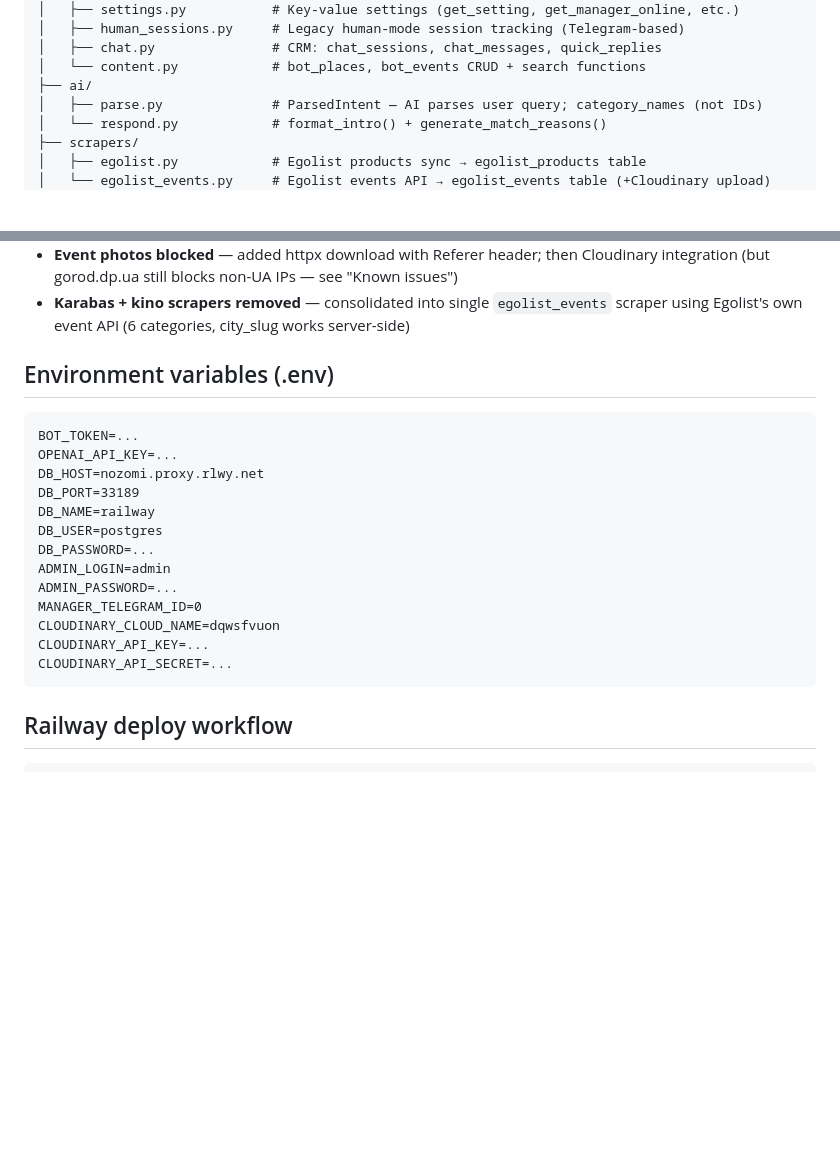
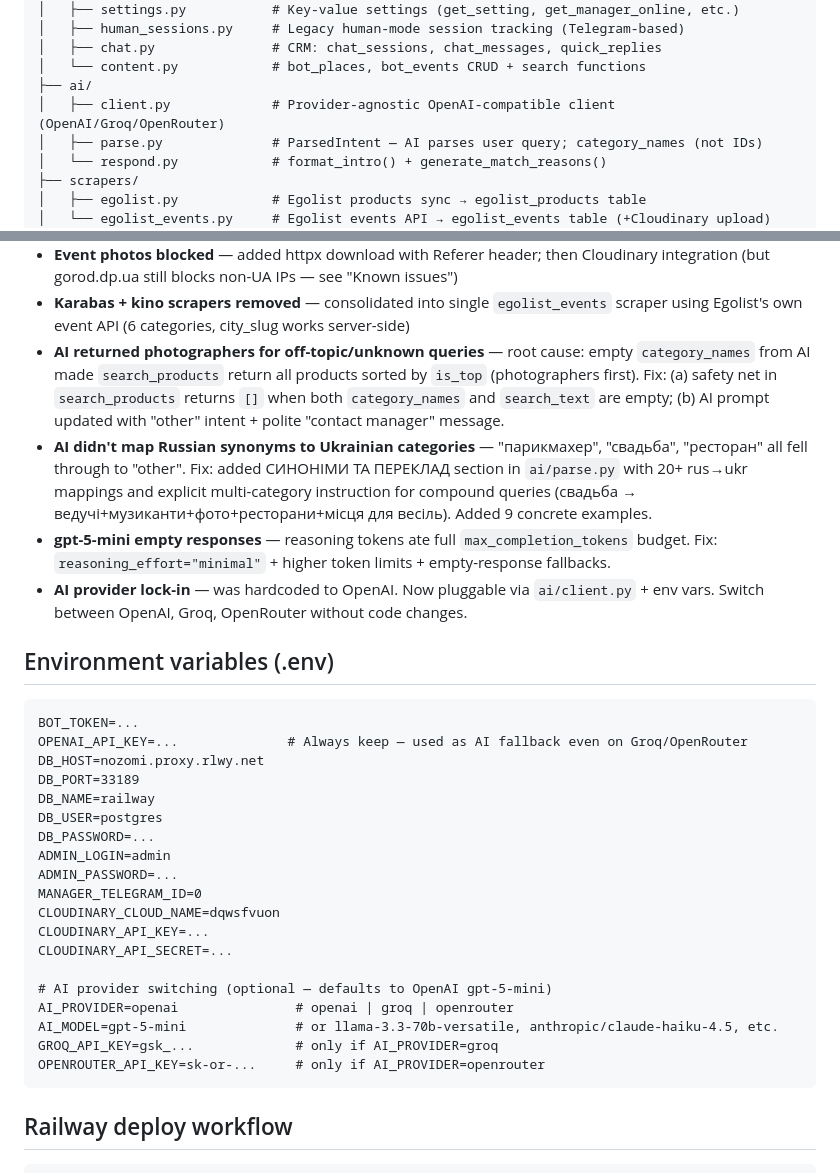
Before and after one commit to penturodaniel-dot/egolit-bot, a Markdown page: CLAUDE.md, 2 parts joined by grey strips. Drawn GitHub-style; blank space fills up the shorter version.

````diff
--- a/CLAUDE.md
+++ b/CLAUDE.md
@@ -51,6 +52,7 @@ egolist-bot/
 │   ├── chat.py               # CRM: chat_sessions, chat_messages, quick_replies
 │   └── content.py            # bot_places, bot_events CRUD + search functions
 ├── ai/
+│   ├── client.py             # Provider-agnostic OpenAI-compatible client (OpenAI/Groq/OpenRouter)
 │   ├── parse.py              # ParsedIntent — AI parses user query; category_names (not IDs)
 │   └── respond.py            # format_intro() + generate_match_reasons()
 ├── scrapers/
@@ -273,11 +311,23 @@ Bot falls back to `image_url` but Telegram's fetch also fails → event cards se
   (but gorod.dp.ua still blocks non-UA IPs — see "Known issues")
 - **Karabas + kino scrapers removed** — consolidated into single `egolist_events` scraper using
   Egolist's own event API (6 categories, city_slug works server-side)
+- **AI returned photographers for off-topic/unknown queries** — root cause: empty `category_names`
+  from AI made `search_products` return all products sorted by `is_top` (photographers first).
+  Fix: (a) safety net in `search_products` returns `[]` when both `category_names` and `search_text`
+  are empty; (b) AI prompt updated with "other" intent + polite "contact manager" message.
+- **AI didn't map Russian synonyms to Ukrainian categories** — "парикмахер", "свадьба", "ресторан"
+  all fell through to "other". Fix: added СИНОНІМИ ТА ПЕРЕКЛАД section in `ai/parse.py`
+  with 20+ rus→ukr mappings and explicit multi-category instruction for compound queries
+  (свадьба → ведучі+музиканти+фото+ресторани+місця для весіль). Added 9 concrete examples.
+- **gpt-5-mini empty responses** — reasoning tokens ate full `max_completion_tokens` budget.
+  Fix: `reasoning_effort="minimal"` + higher token limits + empty-response fallbacks.
+- **AI provider lock-in** — was hardcoded to OpenAI. Now pluggable via `ai/client.py` +
+  env vars. Switch between OpenAI, Groq, OpenRouter without code changes.
 
 ## Environment variables (.env)
 ```
 BOT_TOKEN=...
-OPENAI_API_KEY=...
+OPENAI_API_KEY=...              # Always keep — used as AI fallback even on Groq/OpenRouter
 DB_HOST=nozomi.proxy.rlwy.net
 DB_PORT=33189
 DB_NAME=railway
@@ -289,6 +339,12 @@ MANAGER_TELEGRAM_ID=0
 CLOUDINARY_CLOUD_NAME=dqwsfvuon
 CLOUDINARY_API_KEY=...
 CLOUDINARY_API_SECRET=...
+
+# AI provider switching (optional — defaults to OpenAI gpt-5-mini)
+AI_PROVIDER=openai               # openai | groq | openrouter
+AI_MODEL=gpt-5-mini              # or llama-3.3-70b-versatile, anthropic/claude-haiku-4.5, etc.
+GROQ_API_KEY=gsk_...             # only if AI_PROVIDER=groq
+OPENROUTER_API_KEY=sk-or-...     # only if AI_PROVIDER=openrouter
 ```
 
 ## Railway deploy workflow
````
Also changed, not shown: other parts of CLAUDE.md (+38 -1 lines).
